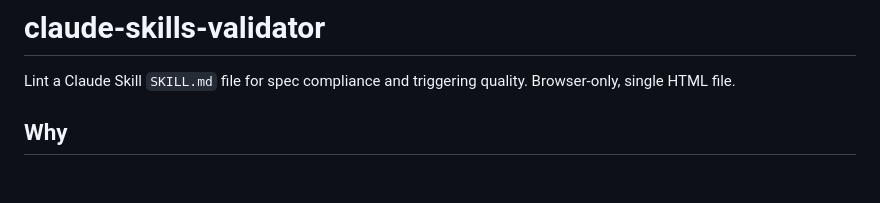
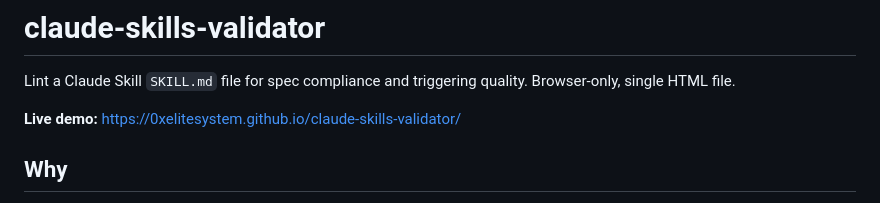
Before and after one commit to 0xelitesystem/claude-skills-validator, a Markdown page: README.md, the part around one of its changes. Drawn GitHub-style; blank space fills up the shorter version.

Commit message:
polish: strip dashes, add live demo link, self-host fonts

```diff
--- a/README.md
+++ b/README.md
@@ -1,6 +1,8 @@
 # claude-skills-validator
 
 Lint a Claude Skill `SKILL.md` file for spec compliance and triggering quality. Browser-only, single HTML file.
+
+**Live demo:** https://0xelitesystem.github.io/claude-skills-validator/
 
 ## Why
 
```
Also changed, not shown: other parts of README.md (+8 -8 lines).
